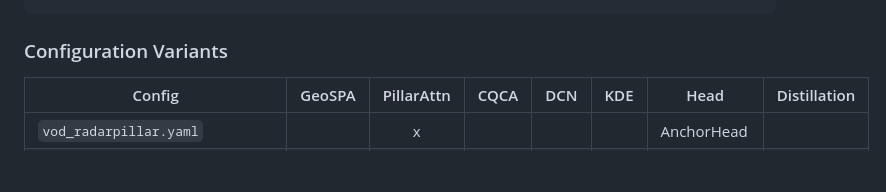
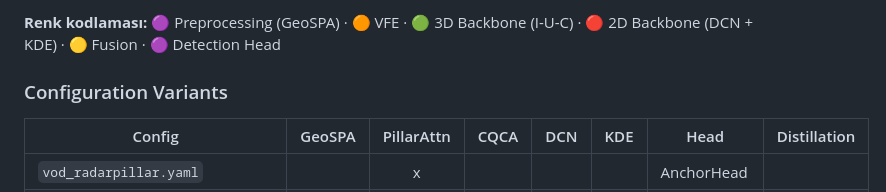
Before and after one commit to fthbng77/SpatialPillar-IUC, a Markdown page: README.md, the part around one of its changes. Drawn GitHub-style; blank space fills up the shorter version.

````diff
--- a/README.md
+++ b/README.md
@@ -101,6 +105,7 @@ Input: Radar Point Cloud (N, 7)
 ```
 
-</div>
+**Renk kodlaması:**
+🟣 Preprocessing (GeoSPA) · 🟠 VFE · 🟢 3D Backbone (I-U-C) · 🔴 2D Backbone (DCN + KDE) · 🟡 Fusion · 🟣 Detection Head
 
 ### Configuration Variants
 
````
Also changed, not shown: other parts of README.md (+46 -42 lines).
